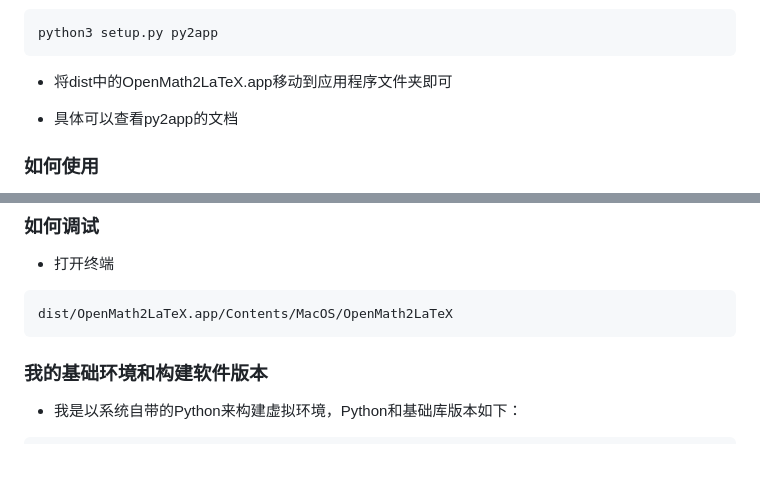
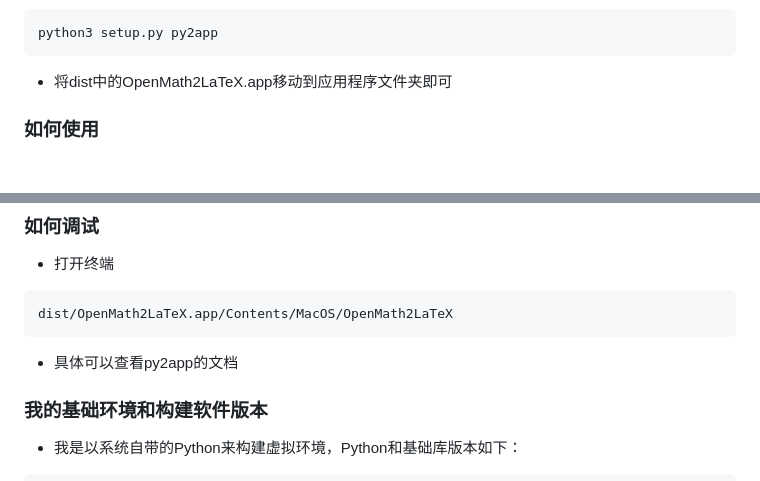
Before and after one commit to horennel/OpenMath2LaTeX, a Markdown page: README.md, 2 parts joined by grey strips. Drawn GitHub-style; blank space fills up the shorter version.

Commit message:
docs: update README.md

````diff
--- a/README.md
+++ b/README.md
@@ -48,9 +48,6 @@ python3 setup.py py2app
 
 - 将dist中的OpenMath2LaTeX.app移动到应用程序文件夹即可
 
-
-- 具体可以查看py2app的文档
-
 ### 如何使用
 
 - 权限（⚠️重要）
@@ -79,6 +76,8 @@ python3 setup.py py2app
 ```angular2html
 dist/OpenMath2LaTeX.app/Contents/MacOS/OpenMath2LaTeX
 ```
+
+- 具体可以查看py2app的文档
 
 ### 我的基础环境和构建软件版本
 
````
